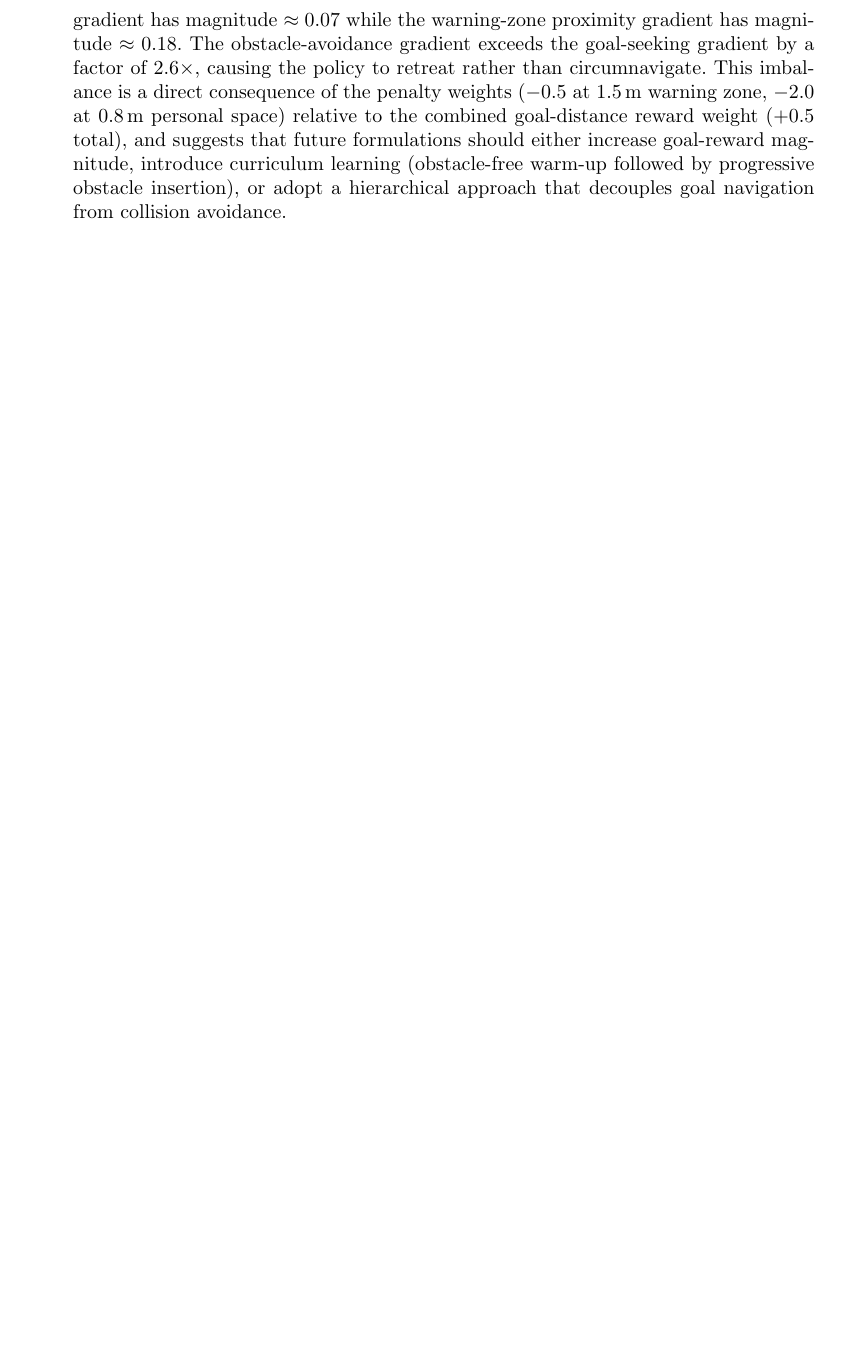
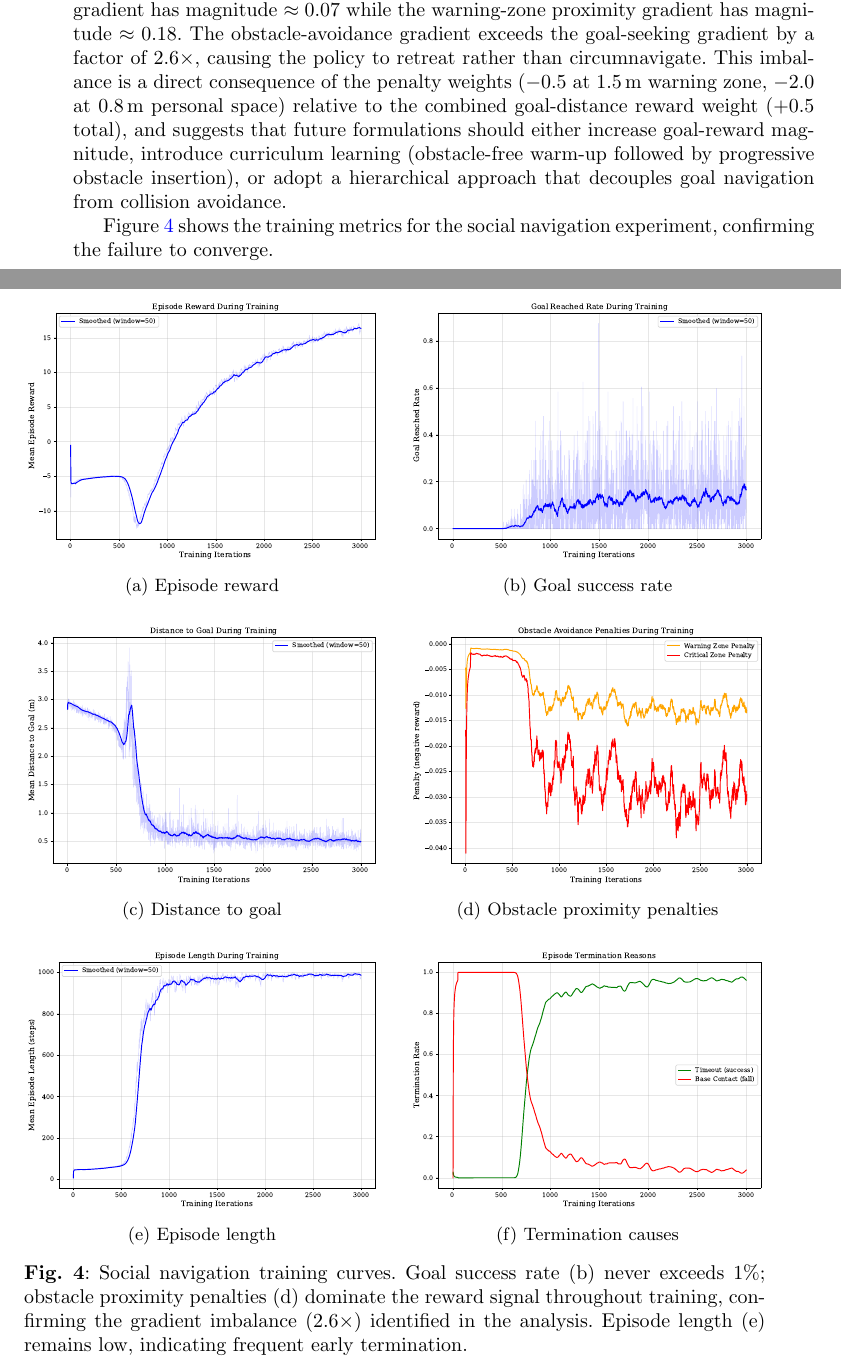
Before and after one commit to jabandersnatch/uniandes_g1_colibri, a LaTeX paper (docs/paper_document/sn-article.tex, which reads docs/paper_document/sn-jnl.cls): part of page 18 of 24 before the commit and two parts of pages 18 and 25 of 25 after it, the two joined at a grey line, cut so that both start at the same text, the shorter picture padded with empty space. Compiled offline with pdfLaTeX.

Commit message:
feat(paper): add learning curve figures to Results section
- Add subcaption package for compound figures
- Insert 2x2 base locomotion training curves (reward, length, distance, losses)
- Insert 3x2 social navigation training curves (reward, goal rate, distance, penalties, length, termination)
- Update sn-jnl.cls bibstyle path to bst/sn-mathphys-num for Overleaf compatibility

Co-Authored-By: Claude Sonnet 4.6 <noreply@anthropic.com>

```diff
--- a/docs/paper_document/sn-article.tex
+++ b/docs/paper_document/sn-article.tex
@@ -57,6 +57,7 @@
 \usepackage{listings}%
 \usepackage{tikz}%
 \usetikzlibrary{shapes.geometric,arrows.meta,positioning,fit,backgrounds,calc}%
+\usepackage{subcaption}%
 %%%%
 
 %%%%%=============================================================================%%%%
@@ -722,6 +756,46 @@ goal-distance reward weight ($+0.5$ total), and suggests that future formulation
 should either increase goal-reward magnitude, introduce curriculum learning
 (obstacle-free warm-up followed by progressive obstacle insertion), or adopt a
 hierarchical approach that decouples goal navigation from collision avoidance.
+
+Figure~\ref{fig:social_nav_curves} shows the training metrics for the social navigation experiment, confirming the failure to converge.
+
+\begin{figure}[ht]
+\centering
+\begin{subfigure}[b]{0.48\textwidth}
+  \includegraphics[width=\textwidth]{figures/social_nav_episode_reward}
+  \caption{Episode reward}
+\end{subfigure}
+\hfill
+\begin{subfigure}[b]{0.48\textwidth}
+  \includegraphics[width=\textwidth]{figures/social_nav_goal_reached}
+  \caption{Goal success rate}
+\end{subfigure}
+\\[6pt]
+\begin{subfigure}[b]{0.48\textwidth}
+  \includegraphics[width=\textwidth]{figures/social_nav_distance_to_goal}
+  \caption{Distance to goal}
+\end{subfigure}
+\hfill
+\begin{subfigure}[b]{0.48\textwidth}
+  \includegraphics[width=\textwidth]{figures/social_nav_obstacle_penalties}
+  \caption{Obstacle proximity penalties}
+\end{subfigure}
+\\[6pt]
+\begin{subfigure}[b]{0.48\textwidth}
+  \includegraphics[width=\textwidth]{figures/social_nav_episode_length}
+  \caption{Episode length}
+\end{subfigure}
+\hfill
+\begin{subfigure}[b]{0.48\textwidth}
+  \includegraphics[width=\textwidth]{figures/social_nav_termination}
+  \caption{Termination causes}
+\end{subfigure}
+\caption{Social navigation training curves. Goal success rate (b) never exceeds 1\%;
+obstacle proximity penalties (d) dominate the reward signal throughout training,
+confirming the gradient imbalance ($2.6\times$) identified in the analysis.
+Episode length (e) remains low, indicating frequent early termination.}
+\label{fig:social_nav_curves}
+\end{figure}
 
 \subsection{Implications for Humanoid Robotics Research}
 The results obtained in this work highlight several important implications for humanoid robotics research.
--- a/docs/paper_document/sn-jnl.cls
+++ b/docs/paper_document/sn-jnl.cls
@@ -1661,7 +1661,7 @@
 \if@Mathphys@numrefstyle%
   \usepackage[numbers,sort&compress]{natbib}%
   \gdef\NumBib{YES}%
-  \bibliographystyle{sn-mathphys-num}%
+  \bibliographystyle{bst/sn-mathphys-num}%
   \setlength{\bibsep}{1em}%
   \def\bibfont{\reset@font\fontfamily{\rmdefault}\normalsize\selectfont}%
 \else%
```
Also changed, not shown: docs/paper_document/figures/social_nav_distance_to_goal.pdf (added), docs/paper_document/figures/social_nav_episode_length.pdf (added), docs/paper_document/figures/social_nav_episode_reward.pdf (added), docs/paper_document/figures/social_nav_goal_reached.pdf (added), docs/paper_document/figures/social_nav_obstacle_penalties.pdf (added), docs/paper_document/figures/social_nav_termination.pdf (added), docs/paper_document/figures/social_nav_training_losses.pdf (added), docs/paper_document/figures/training_distance_to_goal.pdf (added), docs/paper_document/figures/training_episode_length.pdf (added), docs/paper_document/figures/training_episode_reward.pdf (added), docs/paper_document/figures/training_losses.pdf (added), docs/paper_document/sn-article.pdf, docs/paper_document/sn-article.tex (33 more changed lines).
